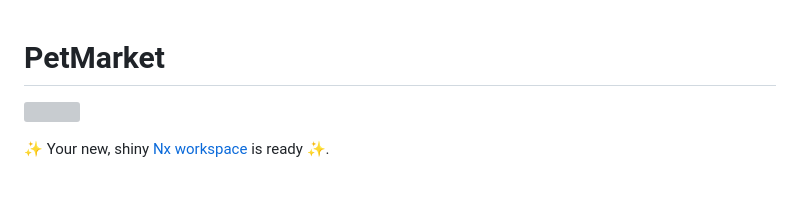
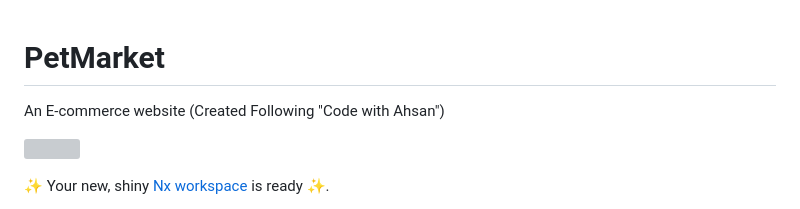
Before and after one commit to EdMkn/pet-market, a Markdown page: README.md, the part around the change. Rendered like a GitHub page; blank space fills up the shorter version; grey boxes are pictures that could not be loaded.

```diff
--- a/README.md
+++ b/README.md
@@ -1,4 +1,7 @@
 # PetMarket
+
+An E-commerce website
+(Created Following "Code with Ahsan")
 
 <a alt="Nx logo" href="https://nx.dev" target="_blank" rel="noreferrer"><img src="https://raw.githubusercontent.com/nrwl/nx/master/images/nx-logo.png" width="45"></a>
 
```
